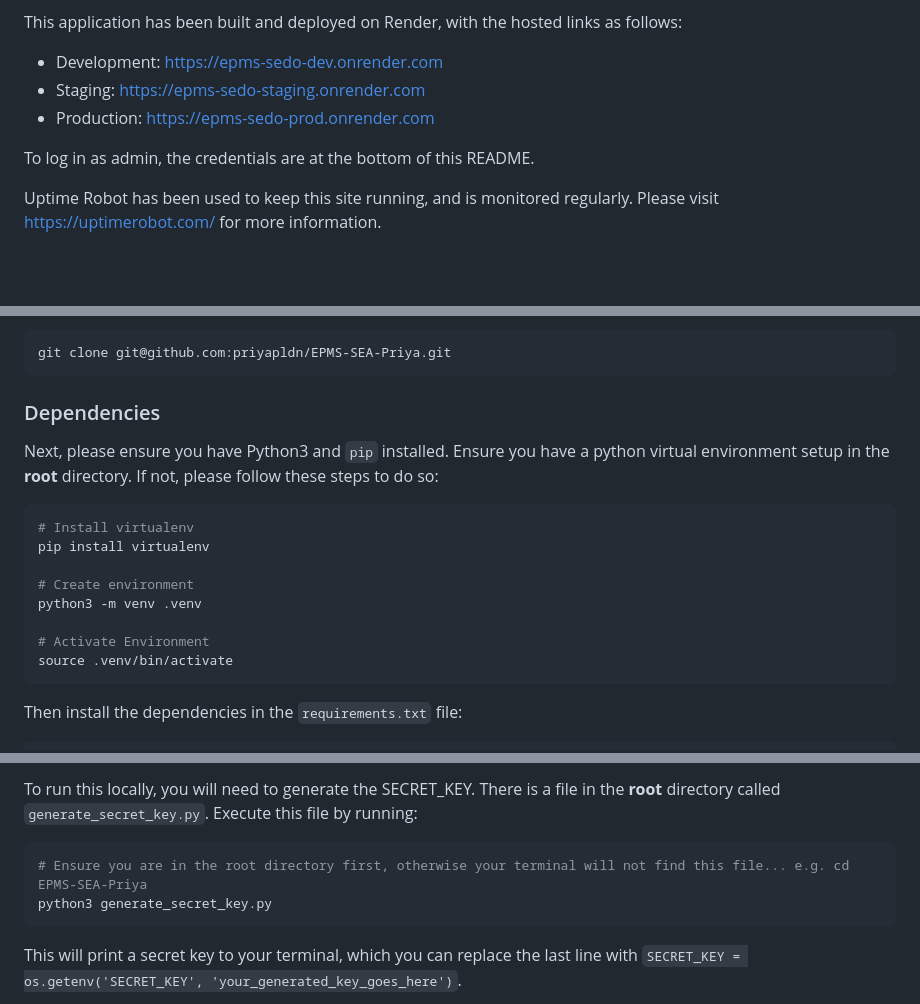
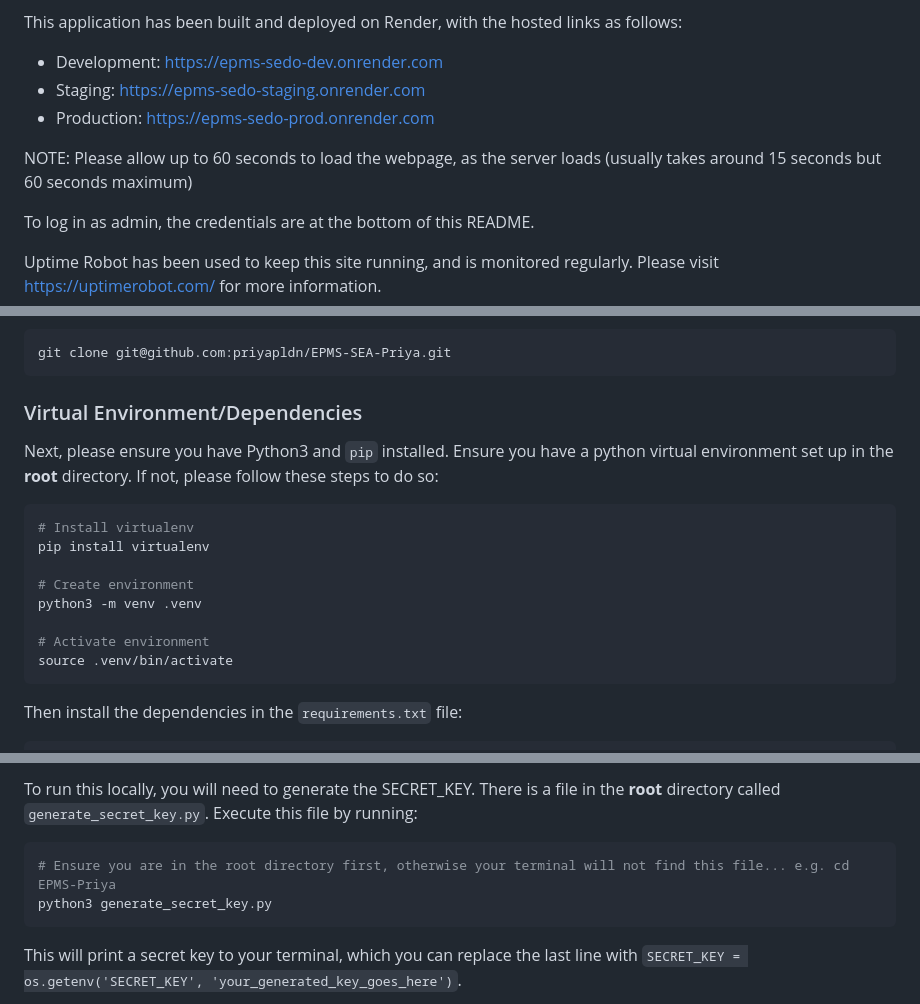
Before and after one commit to priyapldn/EPMS-Priya, a Markdown page: README.md, 3 parts joined by grey strips. GitHub-like rendering; blank space fills up the shorter version.

Commit message:
docs: readme changes

````diff
--- a/README.md
+++ b/README.md
@@ -8,6 +8,8 @@ This application has been built and deployed on Render, with the hosted links as
 - Development: https://epms-sedo-dev.onrender.com
 - Staging: https://epms-sedo-staging.onrender.com
 - Production: https://epms-sedo-prod.onrender.com
+
+NOTE: Please allow up to 60 seconds to load the webpage, as the server loads (usually takes around 15 seconds but 60 seconds maximum)
 
 To log in as admin, the credentials are at the bottom of this README.
 
@@ -40,9 +42,9 @@ OR with an SSH Key:
 git clone git@github.com:priyapldn/EPMS-SEA-Priya.git
 ```
 
-### Dependencies
+### Virtual Environment/Dependencies
 
-Next, please ensure you have Python3 and `pip` installed. Ensure you have a python virtual environment setup in the **root** directory. If not, please follow these steps to do so:
+Next, please ensure you have Python3 and `pip` installed. Ensure you have a python virtual environment set up in the **root** directory. If not, please follow these steps to do so:
 
 ```bash
 # Install virtualenv
@@ -51,7 +53,7 @@ pip install virtualenv
 # Create environment
 python3 -m venv .venv
 
-# Activate Environment
+# Activate environment
 source .venv/bin/activate
 ```
 
@@ -94,7 +96,7 @@ class Config:
 To run this locally, you will need to generate the SECRET_KEY. There is a file in the **root** directory called `generate_secret_key.py`. Execute this file by running:
 
 ```bash
-# Ensure you are in the root directory first, otherwise your terminal will not find this file... e.g. cd EPMS-SEA-Priya
+# Ensure you are in the root directory first, otherwise your terminal will not find this file... e.g. cd EPMS-Priya
 python3 generate_secret_key.py
 ```
 
````
